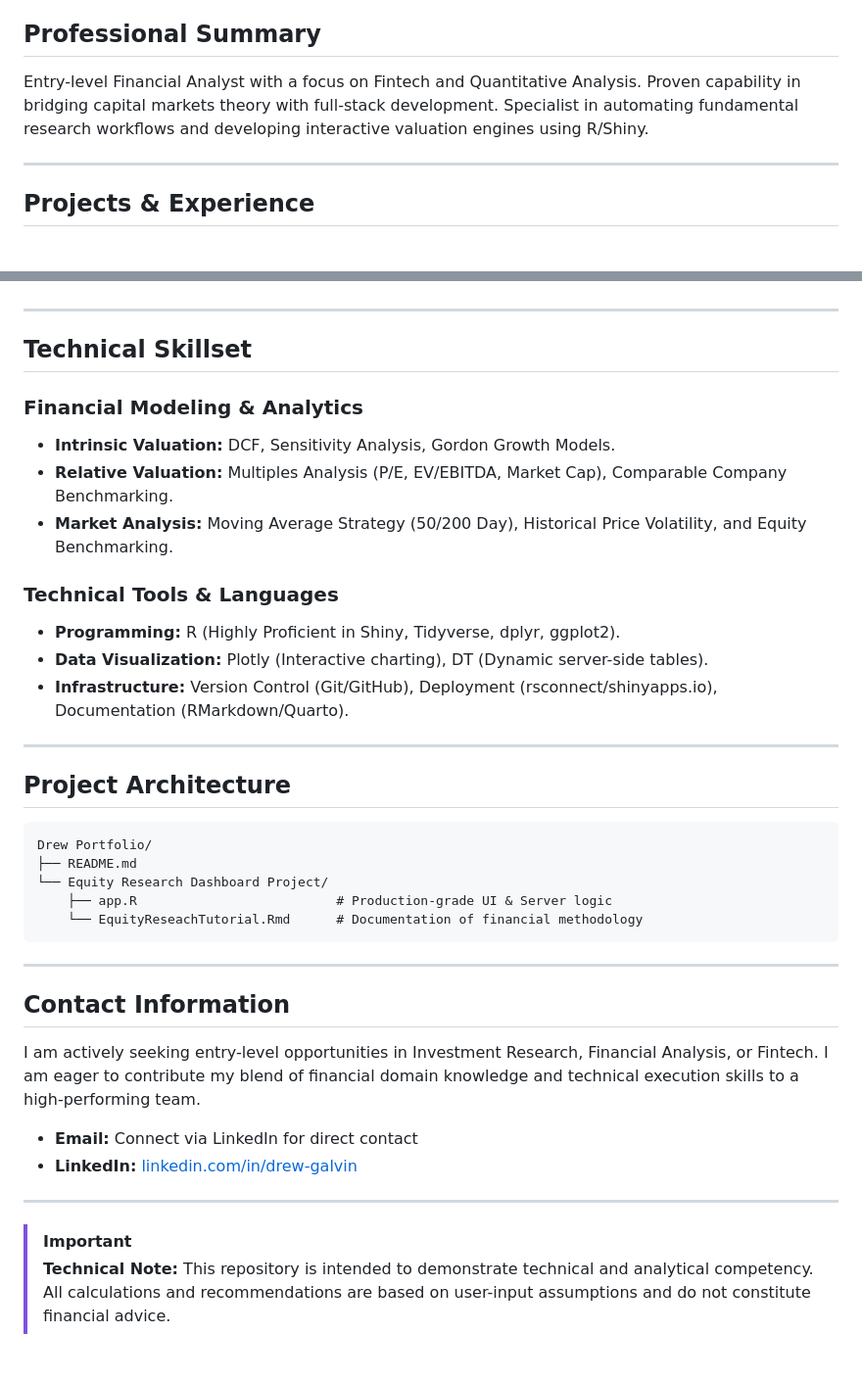
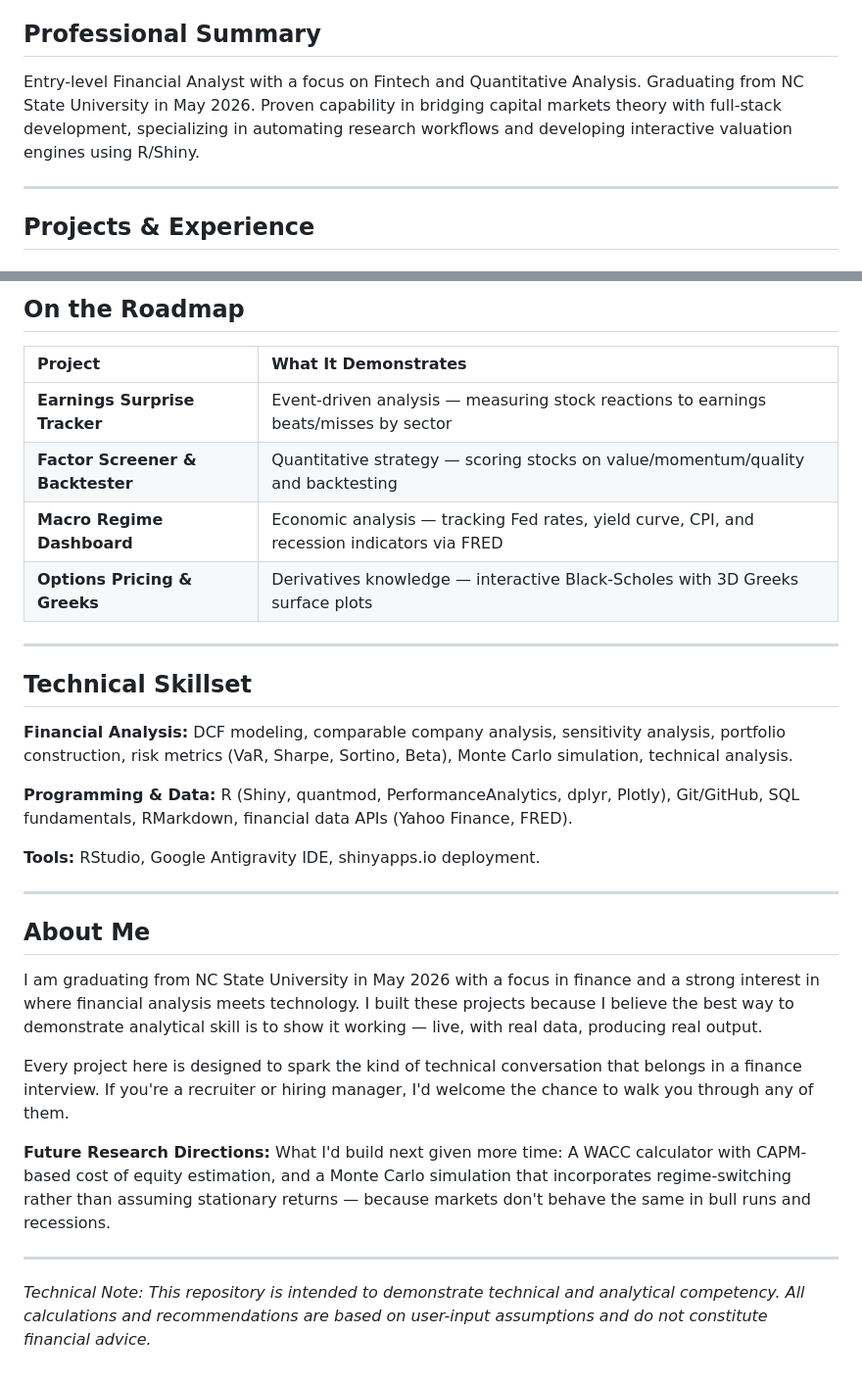
Before and after one commit to drewgal-ncsu/Drew-Portfolio, a Markdown page: README.md, 2 parts joined by grey strips. Shown at 98% size. Rendered like a GitHub page.

Commit message:
Update README with Portfolio Analyzer, Signal mapping, and Roadmap

````diff
--- a/README.md
+++ b/README.md
@@ -2,7 +2,7 @@
 [LinkedIn](https://www.linkedin.com/in/drew-galvin/) | [Live Project](https://drewgal-ncsu.shinyapps.io/equity-research/) | [GitHub](https://github.com/drewgal-ncsu)
 
 ## Professional Summary
-Entry-level Financial Analyst with a focus on Fintech and Quantitative Analysis. Proven capability in bridging capital markets theory with full-stack development. Specialist in automating fundamental research workflows and developing interactive valuation engines using R/Shiny.
+Entry-level Financial Analyst with a focus on Fintech and Quantitative Analysis. Graduating from NC State University in May 2026. Proven capability in bridging capital markets theory with full-stack development, specializing in automating research workflows and developing interactive valuation engines using R/Shiny.
 
 ---
 
@@ -28,40 +63,35 @@ Entry-level Financial Analyst with a focus on Fintech and Quantitative Analysis.
+## On the Roadmap
+
+| Project | What It Demonstrates |
+|:---|:---|
+| **Earnings Surprise Tracker** | Event-driven analysis — measuring stock reactions to earnings beats/misses by sector |
+| **Factor Screener & Backtester** | Quantitative strategy — scoring stocks on value/momentum/quality and backtesting |
+| **Macro Regime Dashboard** | Economic analysis — tracking Fed rates, yield curve, CPI, and recession indicators via FRED |
+| **Options Pricing & Greeks** | Derivatives knowledge — interactive Black-Scholes with 3D Greeks surface plots |
 
 ---
 
 ## Technical Skillset
 
-### Financial Modeling & Analytics
-*   **Intrinsic Valuation:** DCF, Sensitivity Analysis, Gordon Growth Models.
-*   **Relative Valuation:** Multiples Analysis (P/E, EV/EBITDA, Market Cap), Comparable Company Benchmarking.
-*   **Market Analysis:** Moving Average Strategy (50/200 Day), Historical Price Volatility, and Equity Benchmarking.
+**Financial Analysis:**
+DCF modeling, comparable company analysis, sensitivity analysis, portfolio construction, risk metrics (VaR, Sharpe, Sortino, Beta), Monte Carlo simulation, technical analysis.
 
-### Technical Tools & Languages
-*   **Programming:** R (Highly Proficient in Shiny, Tidyverse, dplyr, ggplot2).
-*   **Data Visualization:** Plotly (Interactive charting), DT (Dynamic server-side tables).
-*   **Infrastructure:** Version Control (Git/GitHub), Deployment (rsconnect/shinyapps.io), Documentation (RMarkdown/Quarto).
+**Programming & Data:**
+R (Shiny, quantmod, PerformanceAnalytics, dplyr, Plotly), Git/GitHub, SQL fundamentals, RMarkdown, financial data APIs (Yahoo Finance, FRED).
+
+**Tools:**
+RStudio, Google Antigravity IDE, shinyapps.io deployment.
 
 ---
 
-## Project Architecture
+## About Me
+I am graduating from NC State University in May 2026 with a focus in finance and a strong interest in where financial analysis meets technology. I built these projects because I believe the best way to demonstrate analytical skill is to show it working — live, with real data, producing real output.
 
-```text
-Drew Portfolio/
-├── README.md
-└── Equity Research Dashboard Project/
-    ├── app.R                          # Production-grade UI & Server logic
-    └── EquityReseachTutorial.Rmd      # Documentation of financial methodology
-```
+Every project here is designed to spark the kind of technical conversation that belongs in a finance interview. If you're a recruiter or hiring manager, I'd welcome the chance to walk you through any of them.
+
+**Future Research Directions:**
+What I'd build next given more time: A WACC calculator with CAPM-based cost of equity estimation, and a Monte Carlo simulation that incorporates regime-switching rather than assuming stationary returns — because markets don't behave the same in bull runs and recessions.
 
 ---
 
-## Contact Information
-
-I am actively seeking entry-level opportunities in Investment Research, Financial Analysis, or Fintech. I am eager to contribute my blend of financial domain knowledge and technical execution skills to a high-performing team.
-
-*   **Email:** Connect via LinkedIn for direct contact
-*   **LinkedIn:** [linkedin.com/in/drew-galvin](https://www.linkedin.com/in/drew-galvin/)
-
----
-
-> [!IMPORTANT]
-> **Technical Note:** This repository is intended to demonstrate technical and analytical competency. All calculations and recommendations are based on user-input assumptions and do not constitute financial advice.
+*Technical Note: This repository is intended to demonstrate technical and analytical competency. All calculations and recommendations are based on user-input assumptions and do not constitute financial advice.*
````
Also changed, not shown: other parts of README.md (+40 -5 lines).
